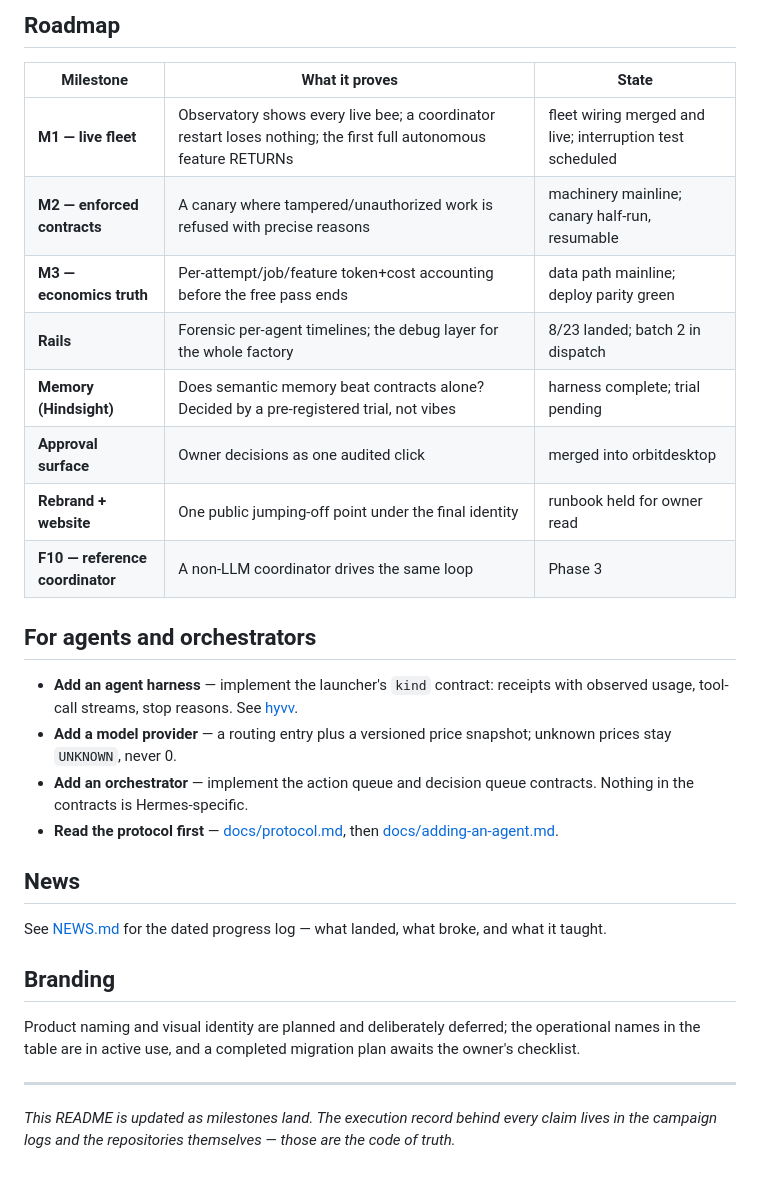
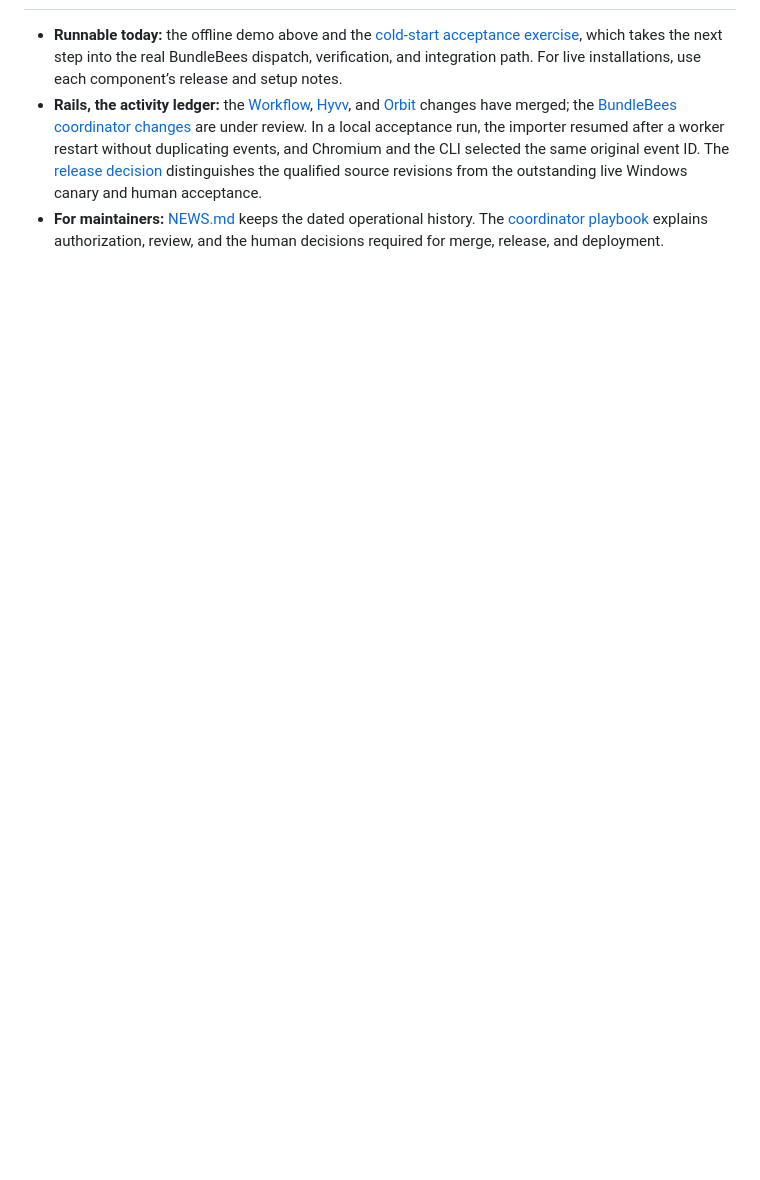
Before and after one commit to mojomast/rizzstack, a Markdown page: README.md, the part around one of its changes. Rendered like a GitHub page; blank space fills up the shorter version.

```diff
--- a/README.md
+++ b/README.md
@@ -126,38 +69,4 @@ Full index: [docs/protocol.md](docs/protocol.md). Extension paths:
 
-## Roadmap
-
-| Milestone | What it proves | State |
-|---|---|---|
-| **M1 — live fleet** | Observatory shows every live bee; a coordinator restart loses nothing; the first full autonomous feature RETURNs | fleet wiring merged and live; interruption test scheduled |
-| **M2 — enforced contracts** | A canary where tampered/unauthorized work is refused with precise reasons | machinery mainline; canary half-run, resumable |
-| **M3 — economics truth** | Per-attempt/job/feature token+cost accounting before the free pass ends | data path mainline; deploy parity green |
-| **Rails** | Forensic per-agent timelines; the debug layer for the whole factory | 8/23 landed; batch 2 in dispatch |
-| **Memory (Hindsight)** | Does semantic memory beat contracts alone? Decided by a pre-registered trial, not vibes | harness complete; trial pending |
-| **Approval surface** | Owner decisions as one audited click | merged into orbitdesktop |
-| **Rebrand + website** | One public jumping-off point under the final identity | runbook held for owner read |
-| **F10 — reference coordinator** | A non-LLM coordinator drives the same loop | Phase 3 |
-
-## For agents and orchestrators
-
-- **Add an agent harness** — implement the launcher's `kind` contract: receipts with observed usage,
-  tool-call streams, stop reasons. See [hyvv](https://github.com/mojomast/hyvv).
-- **Add a model provider** — a routing entry plus a versioned price snapshot; unknown prices stay
-  `UNKNOWN`, never 0.
-- **Add an orchestrator** — implement the action queue and decision queue contracts. Nothing in the
-  contracts is Hermes-specific.
-- **Read the protocol first** — [docs/protocol.md](docs/protocol.md), then
-  [docs/adding-an-agent.md](docs/adding-an-agent.md).
-
-## News
-
-See [NEWS.md](NEWS.md) for the dated progress log — what landed, what broke, and what it taught.
-
-## Branding
-
-Product naming and visual identity are planned and deliberately deferred; the operational names in
-the table are in active use, and a completed migration plan awaits the owner's checklist.
-
----
-
-*This README is updated as milestones land. The execution record behind every claim lives in the
-campaign logs and the repositories themselves — those are the code of truth.*
+- **Runnable today:** the offline demo above and the [cold-start acceptance exercise](https://github.com/mojomast/workflow/tree/main/acceptance), which takes the next step into the real BundleBees dispatch, verification, and integration path. For live installations, use each component’s release and setup notes.
+- **Rails, the activity ledger:** the [Workflow](https://github.com/mojomast/workflow/pull/91), [Hyvv](https://github.com/mojomast/hyvv/pull/26), and [Orbit](https://github.com/mojomast/orbitdesktop/pull/46) changes have merged; the [BundleBees coordinator changes](https://github.com/mojomast/bundlebees/pull/82) are under review. In a local acceptance run, the importer resumed after a worker restart without duplicating events, and Chromium and the CLI selected the same original event ID. The [release decision](https://github.com/mojomast/workflow/blob/2d45b5958abed555b910cbddd5bdfe5e8b22144d/evidence/rails-rc/release/DECISION.md) distinguishes the qualified source revisions from the outstanding live Windows canary and human acceptance.
+- **For maintainers:** [NEWS.md](NEWS.md) keeps the dated operational history. The [coordinator playbook](https://github.com/mojomast/workflow/blob/main/docs/19-coordinator-playbook.md) explains authorization, review, and the human decisions required for merge, release, and deployment.
```
Also changed, not shown: other parts of README.md (+42 -99 lines), NEWS.md (+8 -0 lines), docs/protocol.md (+1 -1 lines), docs/images/hive-draft-coverage.png (added), docs/images/hive-shift-control.png (added).
